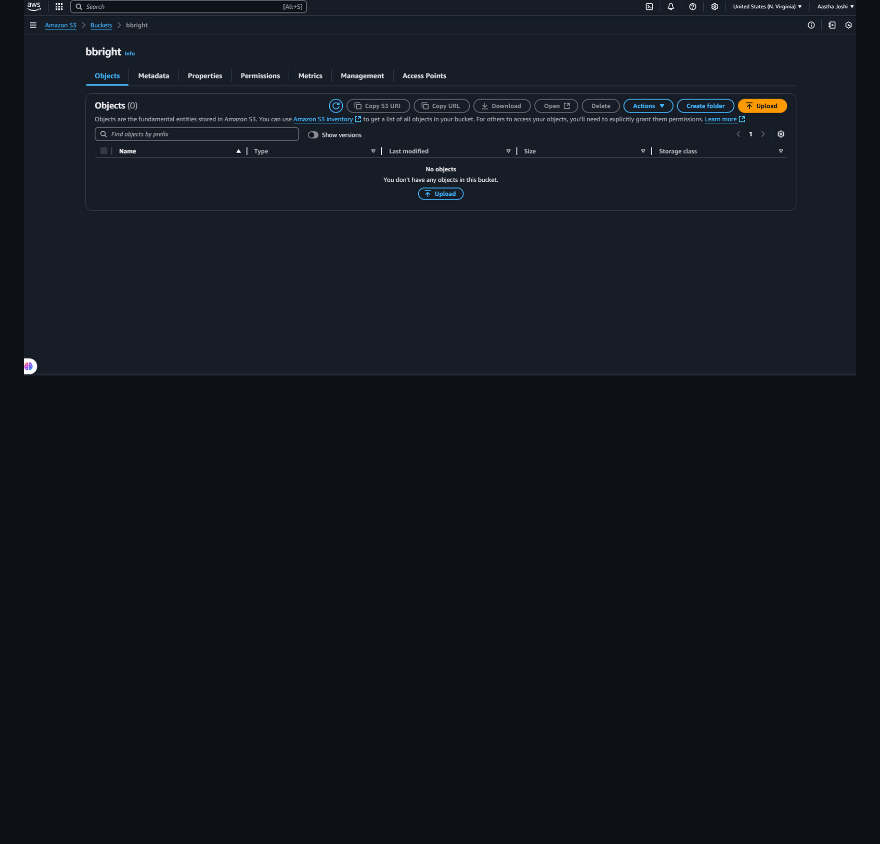
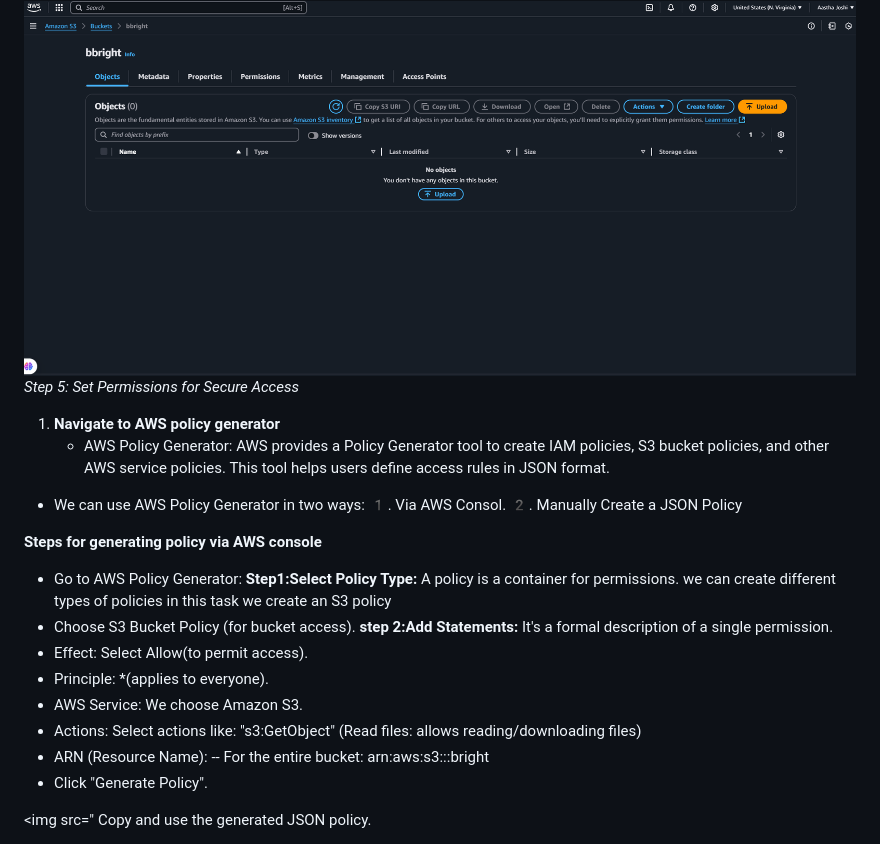
Before and after one commit to trewilljo/CLOUD-STORAGE-ON-AWS-S3, a Markdown page: README.md, the part around the change. Drawn GitHub-style; blank space fills up the shorter version.

```diff
--- a/README.md
+++ b/README.md
@@ -71,3 +71,30 @@ Amazon Simple Storage Service (Amazon S3) is a leading object storage service th
    - Follow any prompts to finish uploading your selected files or folder.
 
 <img src="Upload objects.png">
+
+*Step 5: Set Permissions for Secure Access*
+
+1. **Navigate to AWS policy generator**
+   - AWS Policy Generator: AWS provides a Policy Generator tool to create IAM policies, S3 bucket policies, and other AWS service policies. This tool helps users define access rules in JSON format.
+
+- We can use AWS Policy Generator in two ways:
+  1️. Via AWS Consol.
+  2️. Manually Create a JSON Policy
+
+**Steps for generating policy via AWS console**
+ - Go to AWS Policy Generator:
+**Step1:Select Policy Type:**
+A policy is a container for permissions. we can create different types of policies in this task we create an S3 policy
+- Choose S3 Bucket Policy (for bucket access).
+**step 2:Add Statements:**
+  It's a formal description of a single permission.
+- Effect: Select Allow(to permit access).
+- Principle: *(applies to everyone).
+- AWS Service: We choose Amazon S3.
+- Actions: Select actions like: "s3:GetObject" (Read files: allows reading/downloading files)
+- ARN (Resource Name):
+  -- For the entire bucket: arn:aws:s3:::bright
+- Click "Generate Policy".
+
+<img src="
+Copy and use the generated JSON policy.
```
